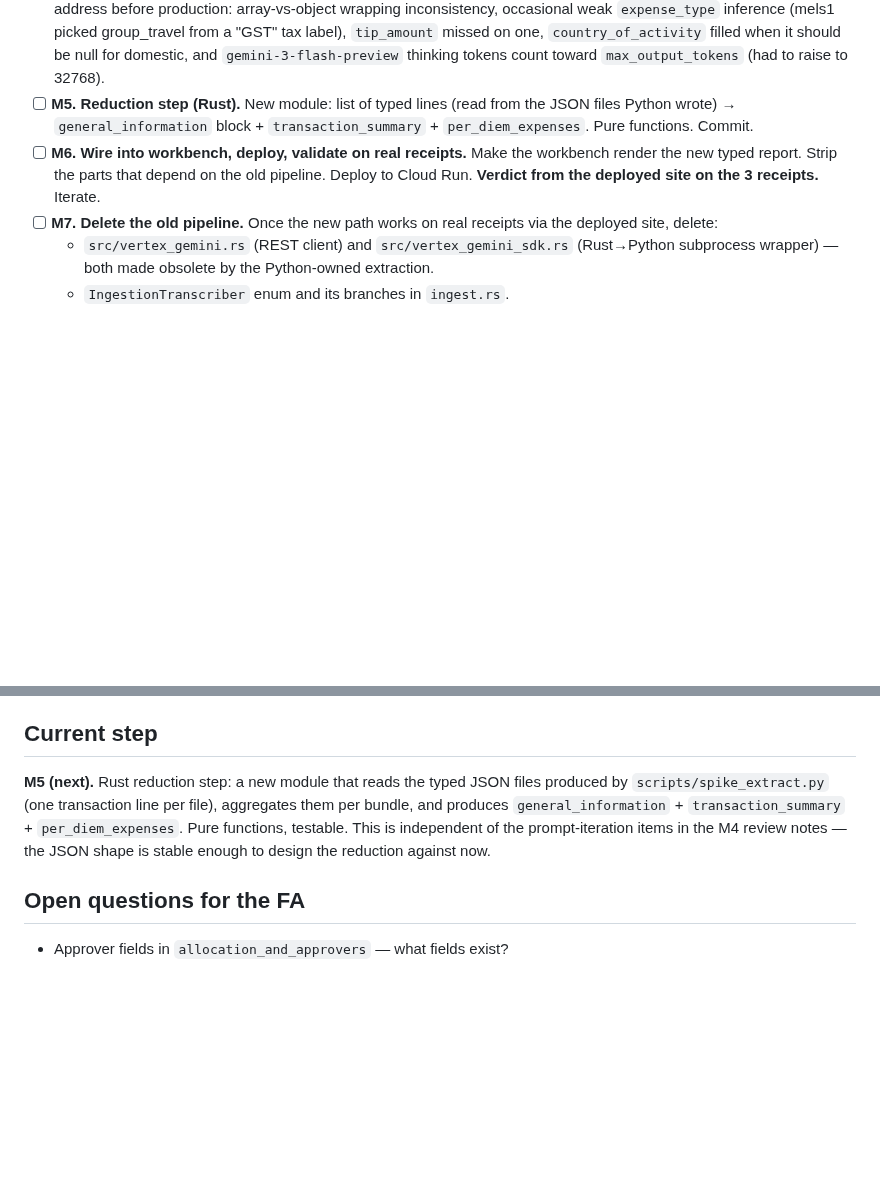
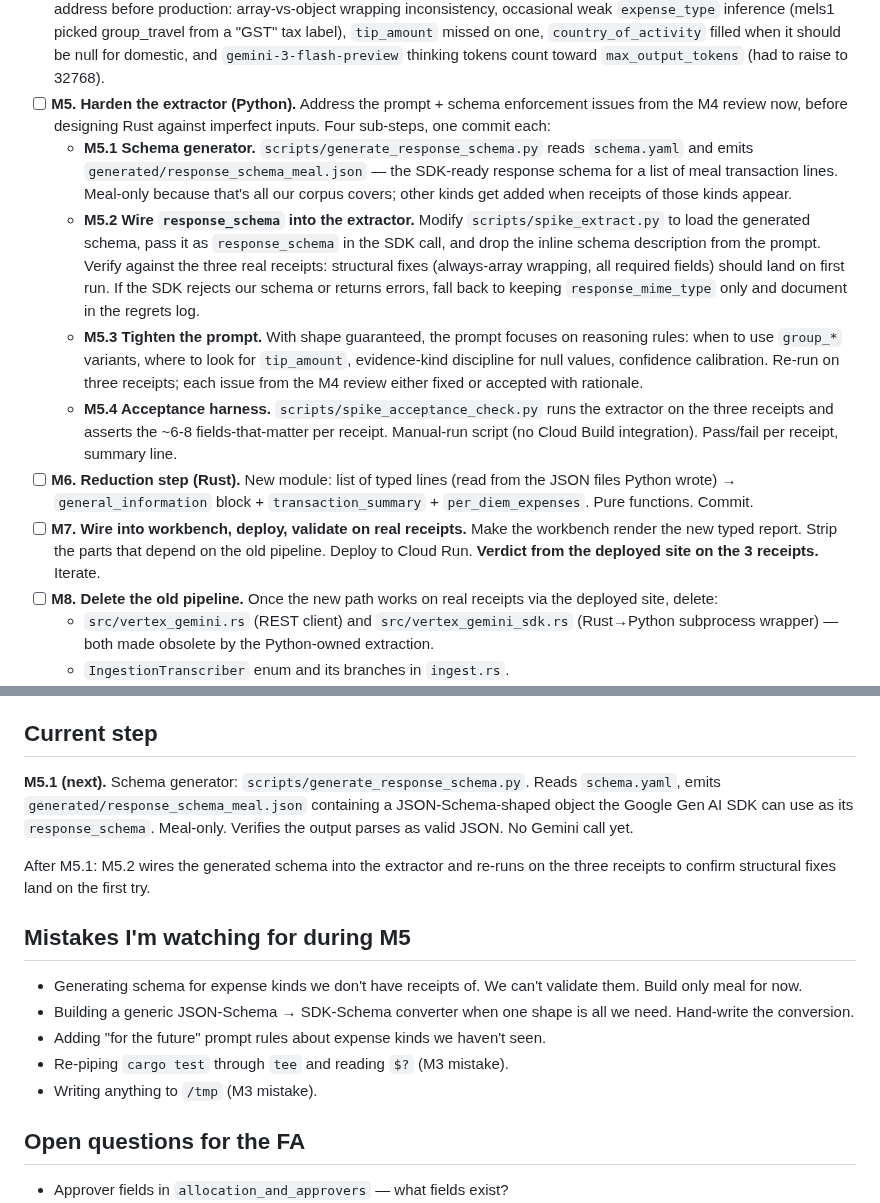
Before and after one commit to aweditya/expense-reports-automation, a Markdown page: docs/redesign-plan.md, 2 parts joined by grey strips. Rendered like a GitHub page; blank space fills up the shorter version.

Commit message:
Renumber milestones; expand M5 into harden-extractor sub-steps
What was M5 (Rust reduction) shifts to M6, and onward. The new M5 is the
"harden the extractor before designing Rust around imperfect inputs" work
the user asked for after seeing the M4 review notes.

M5 has four sub-steps with explicit commit boundaries:
  M5.1 — schema generator (schema.yaml -> response_schema for the SDK)
  M5.2 — wire response_schema into the extractor; verify structural fixes
  M5.3 — tighten the prompt for reasoning rules
  M5.4 — acceptance harness (~6-8 fields per receipt)

Meal-only because that's all our corpus covers. Other expense kinds get
added when receipts of those kinds appear — building schema for kinds we
can't validate against real input is exactly the speculation the no-bloat
rule forbids.

Also added a "Mistakes I'm watching for during M5" section that surfaces
the M3 regrets (piped exit codes, /tmp) and two new ones to avoid
(speculative expense-kind expansion, generic JSON-Schema converter when
one shape is all we need).

Co-Authored-By: Claude Opus 4.7 (1M context) <noreply@anthropic.com>

```diff
--- a/docs/redesign-plan.md
+++ b/docs/redesign-plan.md
@@ -103,14 +103,39 @@ the decision until M6.
   `country_of_activity` filled when it should be null for domestic, and
   `gemini-3-flash-preview` thinking tokens count toward
   `max_output_tokens` (had to raise to 32768).
-- [ ] **M5. Reduction step (Rust).** New module: list of typed lines (read
+- [ ] **M5. Harden the extractor (Python).** Address the prompt + schema
+  enforcement issues from the M4 review now, before designing Rust against
+  imperfect inputs. Four sub-steps, one commit each:
+  - **M5.1 Schema generator.** `scripts/generate_response_schema.py` reads
+    `schema.yaml` and emits `generated/response_schema_meal.json` — the
+    SDK-ready response schema for a list of meal transaction lines.
+    Meal-only because that's all our corpus covers; other kinds get added
+    when receipts of those kinds appear.
+  - **M5.2 Wire `response_schema` into the extractor.** Modify
+    `scripts/spike_extract.py` to load the generated schema, pass it as
+    `response_schema` in the SDK call, and drop the inline schema
+    description from the prompt. Verify against the three real receipts:
+    structural fixes (always-array wrapping, all required fields) should
+    land on first run. If the SDK rejects our schema or returns errors,
+    fall back to keeping `response_mime_type` only and document in the
+    regrets log.
+  - **M5.3 Tighten the prompt.** With shape guaranteed, the prompt
+    focuses on reasoning rules: when to use `group_*` variants, where to
+    look for `tip_amount`, evidence-kind discipline for null values,
+    confidence calibration. Re-run on three receipts; each issue from
+    the M4 review either fixed or accepted with rationale.
+  - **M5.4 Acceptance harness.** `scripts/spike_acceptance_check.py`
+    runs the extractor on the three receipts and asserts the ~6-8
+    fields-that-matter per receipt. Manual-run script (no Cloud Build
+    integration). Pass/fail per receipt, summary line.
+- [ ] **M6. Reduction step (Rust).** New module: list of typed lines (read
   from the JSON files Python wrote) → `general_information` block +
   `transaction_summary` + `per_diem_expenses`. Pure functions. Commit.
-- [ ] **M6. Wire into workbench, deploy, validate on real receipts.** Make the
+- [ ] **M7. Wire into workbench, deploy, validate on real receipts.** Make the
   workbench render the new typed report. Strip the parts that depend on the
   old pipeline. Deploy to Cloud Run. **Verdict from the deployed site on the 3
   receipts.** Iterate.
-- [ ] **M7. Delete the old pipeline.** Once the new path works on real
+- [ ] **M8. Delete the old pipeline.** Once the new path works on real
   receipts via the deployed site, delete:
   - `src/vertex_gemini.rs` (REST client) and `src/vertex_gemini_sdk.rs`
     (Rust→Python subprocess wrapper) — both made obsolete by the
@@ -132,12 +157,24 @@ the decision until M6.
 
 ## Current step
 
-**M5 (next).** Rust reduction step: a new module that reads the typed JSON
-files produced by `scripts/spike_extract.py` (one transaction line per
-file), aggregates them per bundle, and produces `general_information` +
-`transaction_summary` + `per_diem_expenses`. Pure functions, testable.
-This is independent of the prompt-iteration items in the M4 review notes —
-the JSON shape is stable enough to design the reduction against now.
+**M5.1 (next).** Schema generator: `scripts/generate_response_schema.py`.
+Reads `schema.yaml`, emits `generated/response_schema_meal.json` containing
+a JSON-Schema-shaped object the Google Gen AI SDK can use as its
+`response_schema`. Meal-only. Verifies the output parses as valid JSON.
+No Gemini call yet.
+
+After M5.1: M5.2 wires the generated schema into the extractor and re-runs
+on the three receipts to confirm structural fixes land on the first try.
+
+## Mistakes I'm watching for during M5
+
+- Generating schema for expense kinds we don't have receipts of. We can't
+  validate them. Build only meal for now.
+- Building a generic JSON-Schema → SDK-Schema converter when one shape is
+  all we need. Hand-write the conversion.
+- Adding "for the future" prompt rules about expense kinds we haven't seen.
+- Re-piping `cargo test` through `tee` and reading `$?` (M3 mistake).
+- Writing anything to `/tmp` (M3 mistake).
 
 ## Open questions for the FA
 
```
